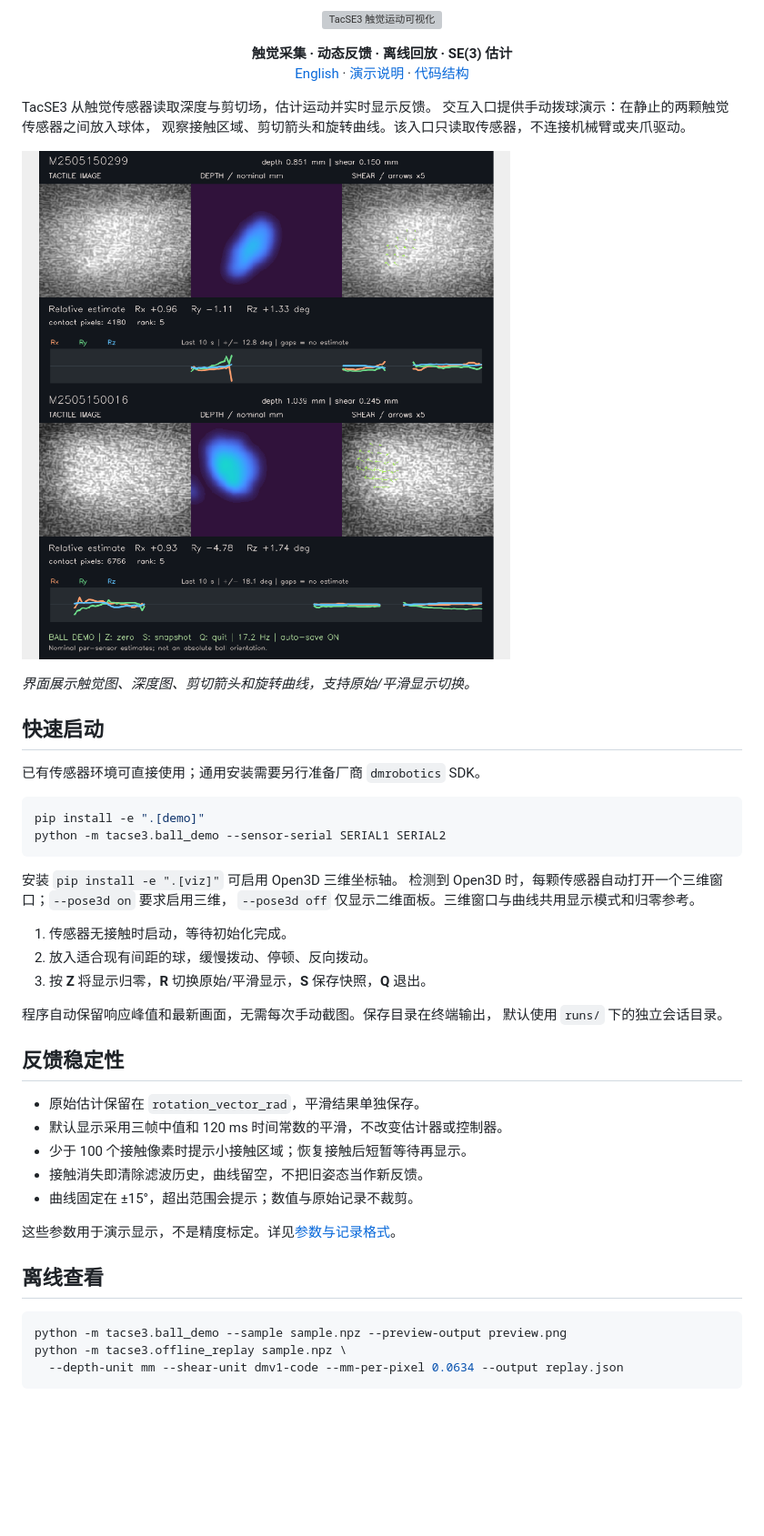
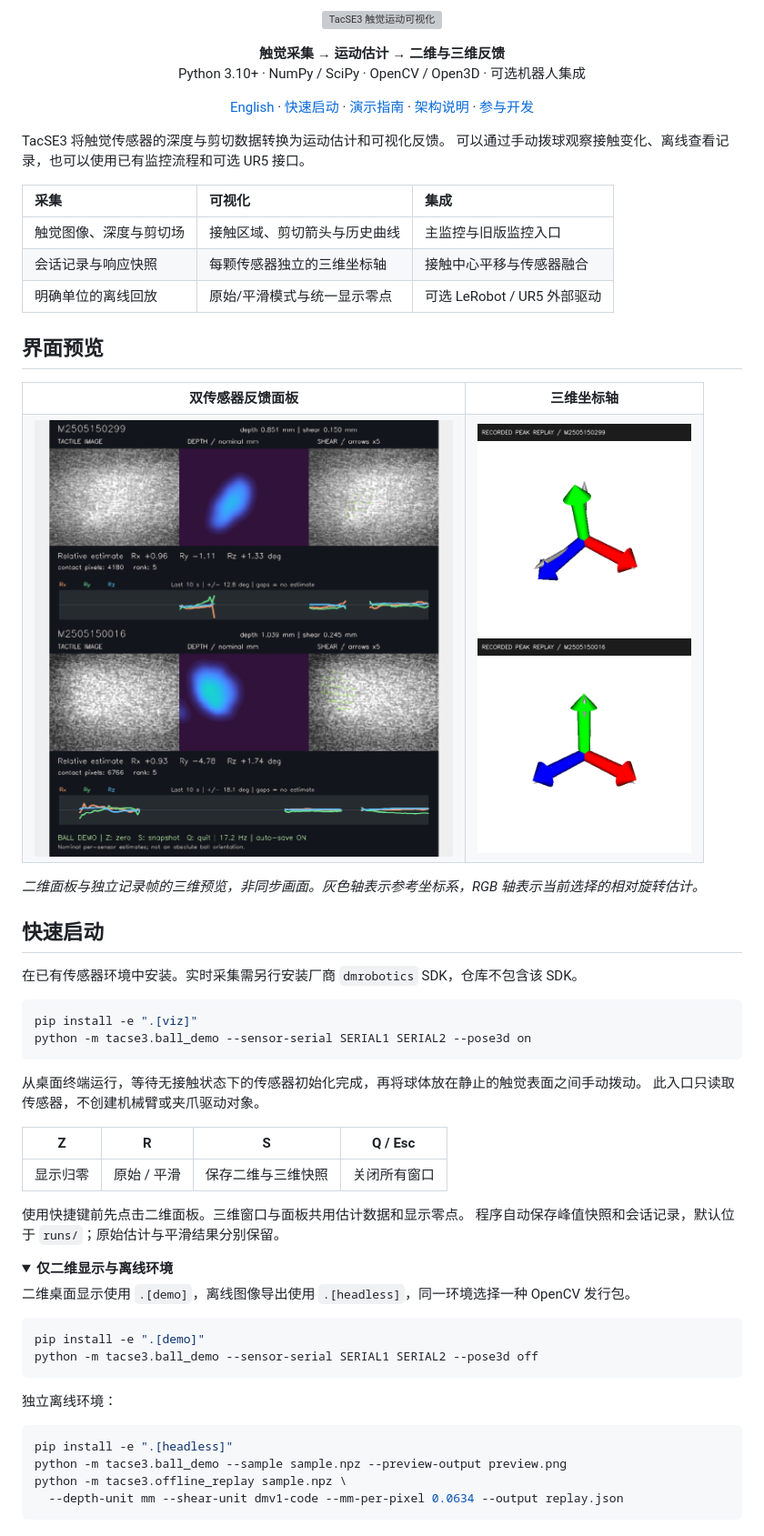
Before and after one commit to yuanzero/tacSE3_code, a Markdown page: README.zh-CN.md, the part around one of its changes. Shown at 91% size. Drawn GitHub-style; pictures changed too: docs/assets/pose-3d-0016.png (added), docs/assets/pose-3d-0299.png (added); folded sections open; blank space fills up the shorter version; grey boxes are pictures that could not be loaded.

````diff
--- a/README.zh-CN.md
+++ b/README.zh-CN.md
@@ -2,48 +2,63 @@
 
-<p align="center"><strong>触觉采集 · 动态反馈 · 离线回放 · SE(3) 估计</strong><br>
-<a href="README.md">English</a> · <a href="docs/ball-demo.md">演示说明</a> · <a href="docs/architecture.md">代码结构</a></p>
+<p align="center"><strong>触觉采集 → 运动估计 → 二维与三维反馈</strong><br>
+Python 3.10+ · NumPy / SciPy · OpenCV / Open3D · 可选机器人集成</p>
 
-TacSE3 从触觉传感器读取深度与剪切场，估计运动并实时显示反馈。
-交互入口提供手动拨球演示：在静止的两颗触觉传感器之间放入球体，
-观察接触区域、剪切箭头和旋转曲线。该入口只读取传感器，不连接机械臂或夹爪驱动。
+<p align="center"><a href="README.md">English</a> · <a href="#快速启动">快速启动</a> · <a href="docs/ball-demo.md">演示指南</a> · <a href="docs/architecture.md">架构说明</a> · <a href="CONTRIBUTING.md">参与开发</a></p>
 
-![双传感器拨球时的实际响应](docs/assets/ball-demo.png)
+TacSE3 将触觉传感器的深度与剪切数据转换为运动估计和可视化反馈。
+可以通过手动拨球观察接触变化、离线查看记录，也可以使用已有监控流程和可选 UR5 接口。
 
-*界面展示触觉图、深度图、剪切箭头和旋转曲线，支持原始/平滑显示切换。*
+| 采集 | 可视化 | 集成 |
+| :--- | :--- | :--- |
+| 触觉图像、深度与剪切场 | 接触区域、剪切箭头与历史曲线 | 主监控与旧版监控入口 |
+| 会话记录与响应快照 | 每颗传感器独立的三维坐标轴 | 接触中心平移与传感器融合 |
+| 明确单位的离线回放 | 原始/平滑模式与统一显示零点 | 可选 LeRobot / UR5 外部驱动 |
+
+## 界面预览
+
+<table>
+<tr><th>双传感器反馈面板</th><th>三维坐标轴</th></tr>
+<tr>
+<td align="center" valign="middle"><img src="docs/assets/ball-demo.png" alt="双传感器触觉面板" width="460"></td>
+<td align="center"><img src="docs/assets/pose-3d-0299.png" alt="第一颗传感器的记录帧三维预览" width="235"><br><img src="docs/assets/pose-3d-0016.png" alt="第二颗传感器的记录帧三维预览" width="235"></td>
+</tr>
+</table>
+
+*二维面板与独立记录帧的三维预览，非同步画面。灰色轴表示参考坐标系，RGB 轴表示当前选择的相对旋转估计。*
 
 ## 快速启动
 
-已有传感器环境可直接使用；通用安装需要另行准备厂商 `dmrobotics` SDK。
+在已有传感器环境中安装。实时采集需另行安装厂商 `dmrobotics` SDK，仓库不包含该 SDK。
+
+```bash
+pip install -e ".[viz]"
+python -m tacse3.ball_demo --sensor-serial SERIAL1 SERIAL2 --pose3d on
+```
+
+从桌面终端运行，等待无接触状态下的传感器初始化完成，再将球体放在静止的触觉表面之间手动拨动。
+此入口只读取传感器，不创建机械臂或夹爪驱动对象。
+
+| Z | R | S | Q / Esc |
+| :---: | :---: | :---: | :---: |
+| 显示归零 | 原始 / 平滑 | 保存二维与三维快照 | 关闭所有窗口 |
+
+使用快捷键前先点击二维面板。三维窗口与面板共用估计数据和显示零点。
+程序自动保存峰值快照和会话记录，默认位于 `runs/`；原始估计与平滑结果分别保留。
+
+<details>
+<summary><strong>仅二维显示与离线环境</strong></summary>
+
+二维桌面显示使用 `.[demo]`，离线图像导出使用 `.[headless]`，同一环境选择一种 OpenCV 发行包。
 
 ```bash
 pip install -e ".[demo]"
-python -m tacse3.ball_demo --sensor-serial SERIAL1 SERIAL2
+python -m tacse3.ball_demo --sensor-serial SERIAL1 SERIAL2 --pose3d off
 ```
 
-安装 `pip install -e ".[viz]"` 可启用 Open3D 三维坐标轴。
-检测到 Open3D 时，每颗传感器自动打开一个三维窗口；`--pose3d on` 要求启用三维，
-`--pose3d off` 仅显示二维面板。三维窗口与曲线共用显示模式和归零参考。
-
-1. 传感器无接触时启动，等待初始化完成。
-2. 放入适合现有间距的球，缓慢拨动、停顿、反向拨动。
-3. 按 **Z** 将显示归零，**R** 切换原始/平滑显示，**S** 保存快照，**Q** 退出。
-
-程序自动保留响应峰值和最新画面，无需每次手动截图。保存目录在终端输出，
-默认使用 `runs/` 下的独立会话目录。
-
-## 反馈稳定性
-
-- 原始估计保留在 `rotation_vector_rad`，平滑结果单独保存。
-- 默认显示采用三帧中值和 120 ms 时间常数的平滑，不改变估计器或控制器。
-- 少于 100 个接触像素时提示小接触区域；恢复接触后短暂等待再显示。
-- 接触消失即清除滤波历史，曲线留空，不把旧姿态当作新反馈。
-- 曲线固定在 ±15°，超出范围会提示；数值与原始记录不裁剪。
-
-这些参数用于演示显示，不是精度标定。详见[参数与记录格式](docs/ball-demo.md)。
-
-## 离线查看
+独立离线环境：
 
 ```bash
+pip install -e ".[headless]"
 python -m tacse3.ball_demo --sample sample.npz --preview-output preview.png
 python -m tacse3.offline_replay sample.npz \
   --depth-unit mm --shear-unit dmv1-code --mm-per-pixel 0.0634 --output replay.json
````
Also changed, not shown: other parts of README.zh-CN.md (+49 -27 lines), README.md (+97 -69 lines).
